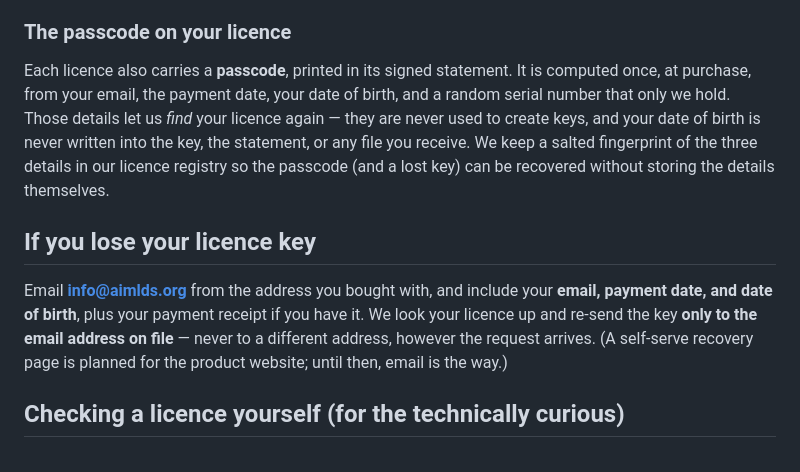
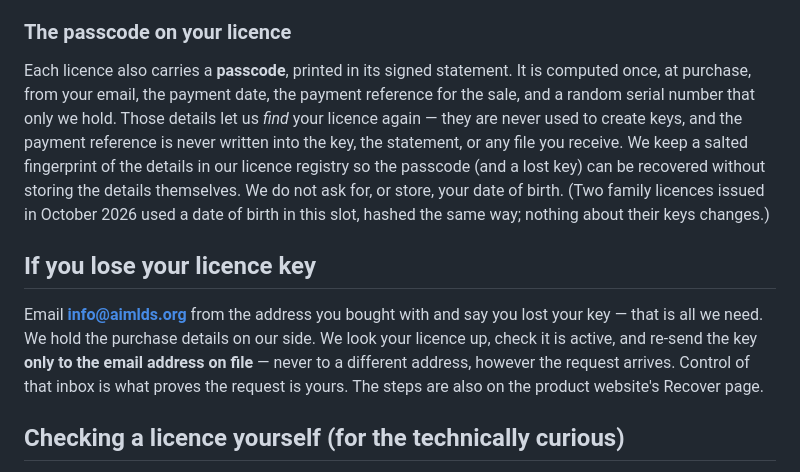
Before and after one commit to nrupala/mykey-mobile, a Markdown page: LICENCE.md, the part around the change. Drawn GitHub-style.

Commit message:
Terms/Licence: returns + lost-key recovery sections (owner ruling 2026-10-24): LICENCE.md

```diff
--- a/LICENCE.md
+++ b/LICENCE.md
@@ -84,23 +84,26 @@ confirm a key is genuine; nobody can forge one.
 
 Each licence also carries a **passcode**, printed in its signed
 statement. It is computed once, at purchase, from your email, the
-payment date, your date of birth, and a random serial number that
-only we hold. Those details let us *find* your licence again —
-they are never used to create keys, and your date of birth is
-never written into the key, the statement, or any file you
-receive. We keep a salted fingerprint of the three details in our
-licence registry so the passcode (and a lost key) can be recovered
-without storing the details themselves.
+payment date, the payment reference for the sale, and a random
+serial number that only we hold. Those details let us *find* your
+licence again — they are never used to create keys, and the
+payment reference is never written into the key, the statement,
+or any file you receive. We keep a salted fingerprint of the
+details in our licence registry so the passcode (and a lost key)
+can be recovered without storing the details themselves. We do
+not ask for, or store, your date of birth. (Two family licences
+issued in October 2026 used a date of birth in this slot, hashed
+the same way; nothing about their keys changes.)
 
 ## If you lose your licence key
 
-Email **info@aimlds.org** from the address you bought with, and
-include your **email, payment date, and date of birth**, plus your
-payment receipt if you have it. We look your licence up and
-re-send the key **only to the email address on file** — never to a
-different address, however the request arrives. (A self-serve
-recovery page is planned for the product website; until then,
-email is the way.)
+Email **info@aimlds.org** from the address you bought with and
+say you lost your key — that is all we need. We hold the purchase
+details on our side. We look your licence up, check it is active,
+and re-send the key **only to the email address on file** — never
+to a different address, however the request arrives. Control of
+that inbox is what proves the request is yours. The steps are
+also on the product website's Recover page.
 
 ## Checking a licence yourself (for the technically curious)
 
```
